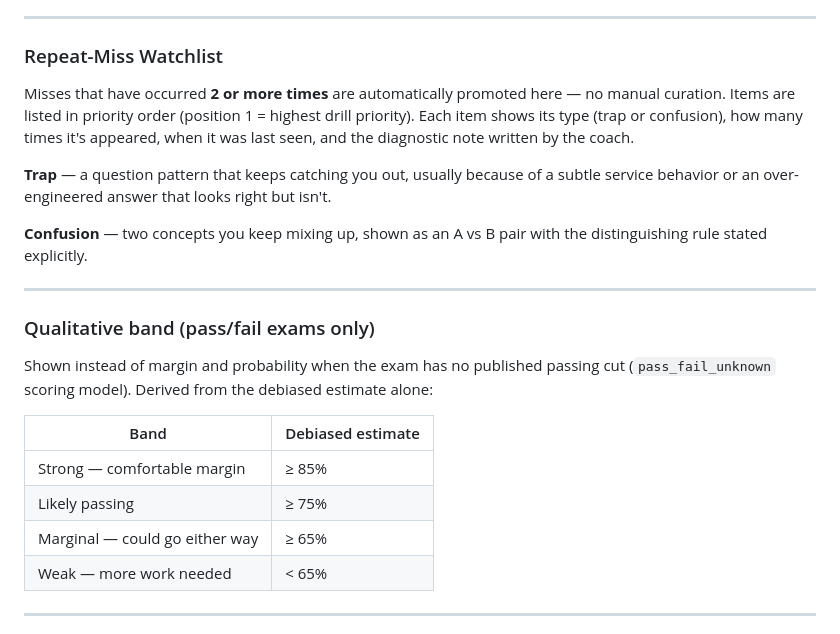
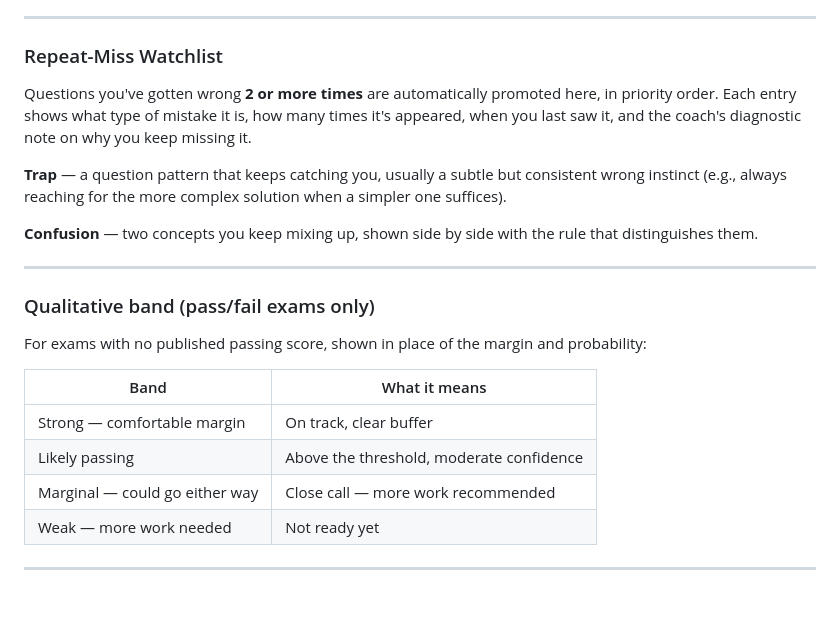
Before and after one commit to cripkd/claude-learning-coach, a Markdown page: README.md, the part around one of its changes. GitHub-like rendering; blank space fills up the shorter version.

```diff
--- a/README.md
+++ b/README.md
@@ -317,24 +326,24 @@ The target share, derived from the blueprint: `domain_weight ÷ sum_of_all_weigh
 
 ### Repeat-Miss Watchlist
 
-Misses that have occurred **2 or more times** are automatically promoted here — no manual curation. Items are listed in priority order (position 1 = highest drill priority). Each item shows its type (trap or confusion), how many times it's appeared, when it was last seen, and the diagnostic note written by the coach.
+Questions you've gotten wrong **2 or more times** are automatically promoted here, in priority order. Each entry shows what type of mistake it is, how many times it's appeared, when you last saw it, and the coach's diagnostic note on why you keep missing it.
 
-**Trap** — a question pattern that keeps catching you out, usually because of a subtle service behavior or an over-engineered answer that looks right but isn't.
+**Trap** — a question pattern that keeps catching you, usually a subtle but consistent wrong instinct (e.g., always reaching for the more complex solution when a simpler one suffices).
 
-**Confusion** — two concepts you keep mixing up, shown as an A vs B pair with the distinguishing rule stated explicitly.
+**Confusion** — two concepts you keep mixing up, shown side by side with the rule that distinguishes them.
 
 ---
 
 ### Qualitative band (pass/fail exams only)
 
-Shown instead of margin and probability when the exam has no published passing cut (`pass_fail_unknown` scoring model). Derived from the debiased estimate alone:
+For exams with no published passing score, shown in place of the margin and probability:
 
-| Band | Debiased estimate |
+| Band | What it means |
 |---|---|
-| Strong — comfortable margin | ≥ 85% |
-| Likely passing | ≥ 75% |
-| Marginal — could go either way | ≥ 65% |
-| Weak — more work needed | < 65% |
+| Strong — comfortable margin | On track, clear buffer |
+| Likely passing | Above the threshold, moderate confidence |
+| Marginal — could go either way | Close call — more work recommended |
+| Weak — more work needed | Not ready yet |
 
 ---
 
```
Also changed, not shown: other parts of README.md (+31 -22 lines).
